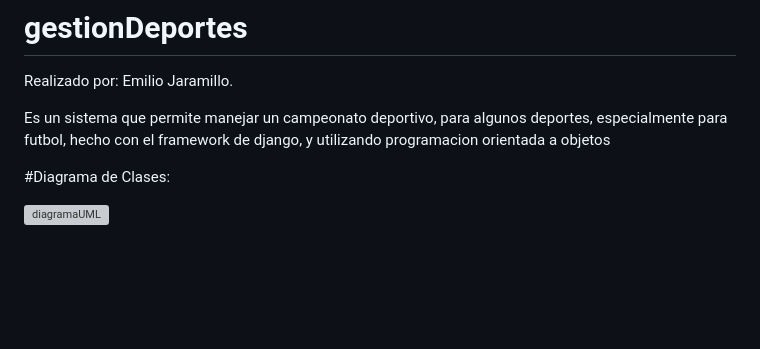
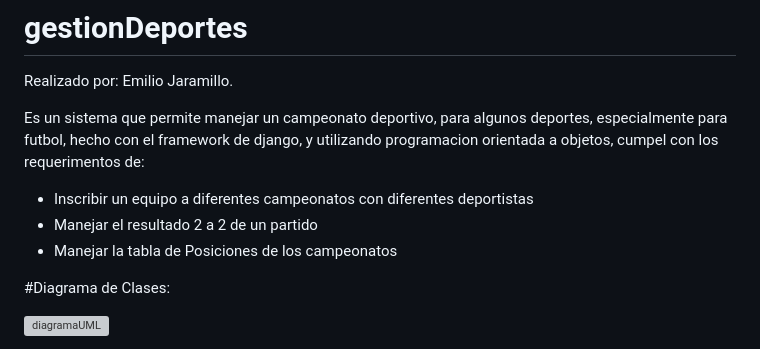
Before and after one commit to emilioj04/gestionDeportes, a Markdown page: README.md, the part around the change. Drawn GitHub-style; blank space fills up the shorter version; grey boxes are pictures that could not be loaded.

```diff
--- a/README.md
+++ b/README.md
@@ -2,7 +2,11 @@
 
 Realizado por: Emilio Jaramillo.
 
-Es un sistema que permite manejar un campeonato deportivo, para algunos deportes, especialmente para futbol, hecho con el framework de django, y utilizando programacion orientada a objetos
+Es un sistema que permite manejar un campeonato deportivo, para algunos deportes, especialmente para futbol, hecho con el framework de django, y utilizando programacion orientada a objetos, cumpel con los requerimentos de:
+
+- Inscribir un equipo a diferentes campeonatos con diferentes deportistas
+- Manejar el resultado 2 a 2 de un partido
+- Manejar la tabla de Posiciones de los campeonatos
 
 #Diagrama de Clases:
 
```
